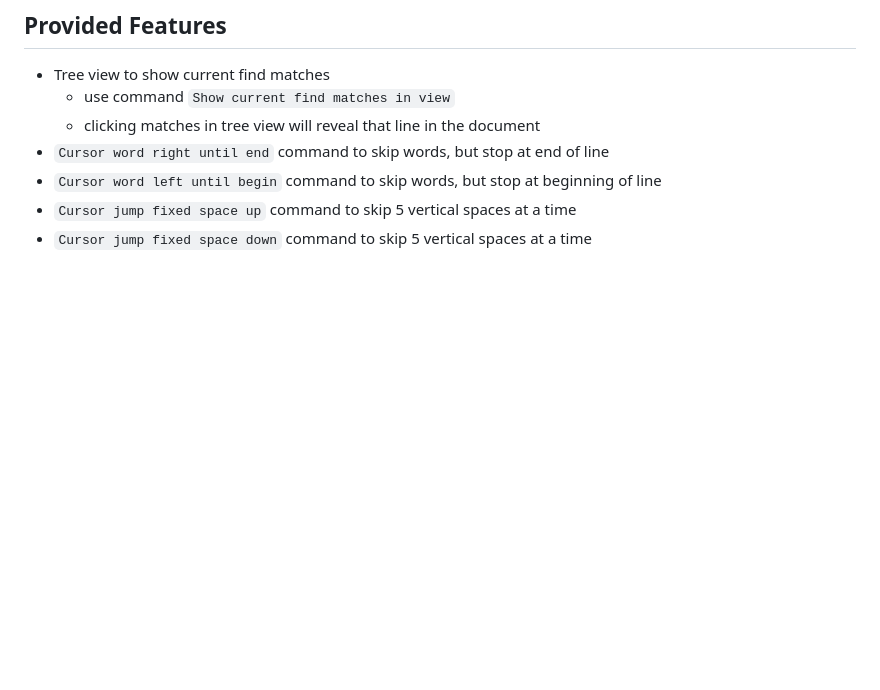
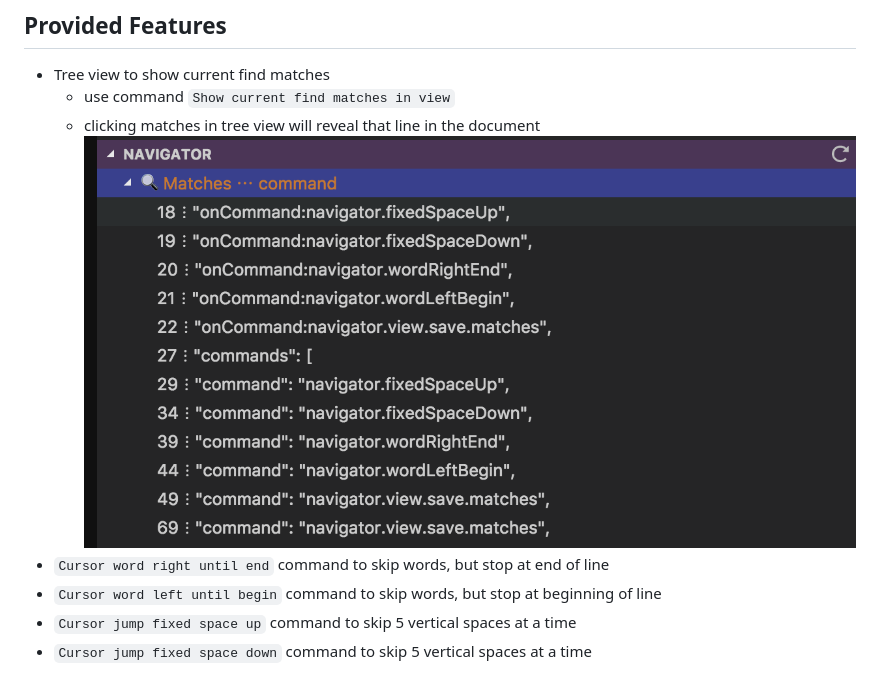
Before and after one commit to d-akara/vscode-extension-navigator, a Markdown page: README.md, the part around the change. Rendered like a GitHub page; pictures changed too: doc-images/FindMatches.png (added); blank space fills up the shorter version.

```diff
--- a/README.md
+++ b/README.md
@@ -7,7 +7,7 @@ _Currently this is mostly a personal project, but might expand later to somethin
 ## Provided Features
 - Tree view to show current find matches
   - use command `Show current find matches in view`
-  - clicking matches in tree view will reveal that line in the document
+  - clicking matches in tree view will reveal that line in the document ![ScreenShot](doc-images/FindMatches.png)
 - `Cursor word right until end`  command to skip words, but stop at end of line
 - `Cursor word left until begin` command to skip words, but stop at beginning of line
 - `Cursor jump fixed space up`   command to skip 5 vertical spaces at a time
```
